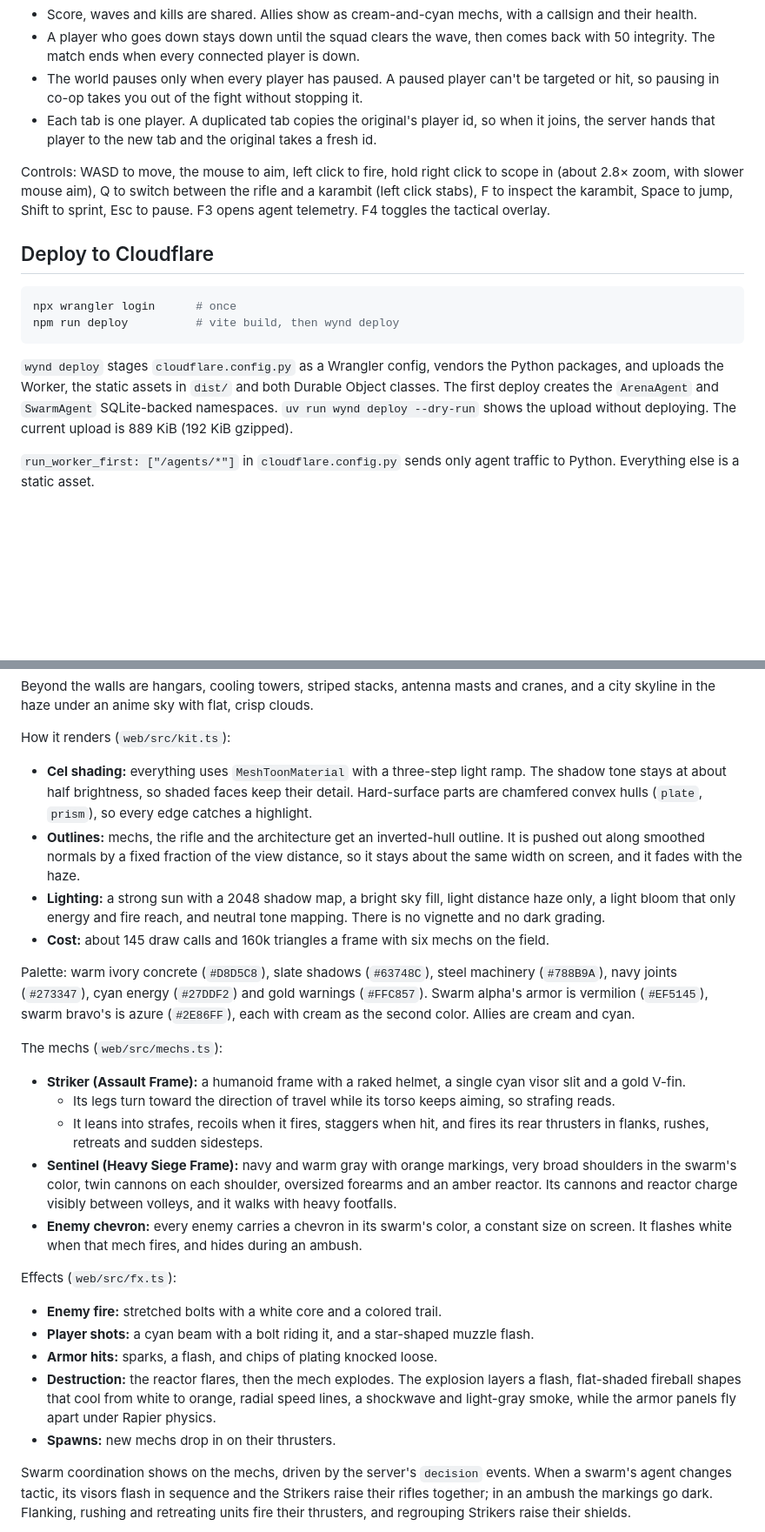
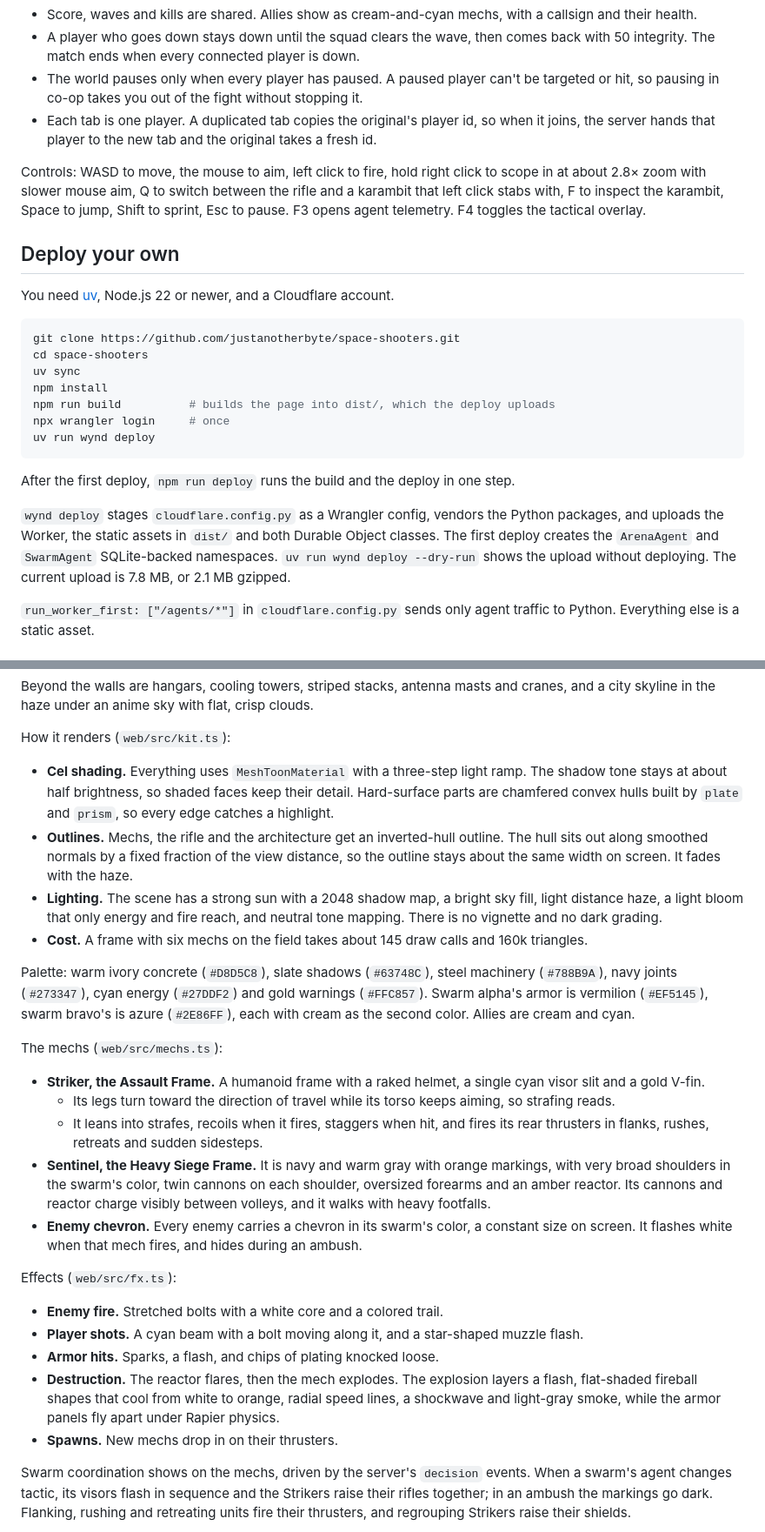
Before and after one commit to justanotherbyte/space-shooters, a Markdown page: README.md, 2 parts joined by grey strips. Shown at 87% size. Drawn GitHub-style; blank space fills up the shorter version.

````diff
--- a/README.md
+++ b/README.md
@@ -30,16 +34,25 @@ Anyone who opens the same room URL joins your squad. **Copy invite link** on the
 - The world pauses only when every player has paused. A paused player can't be targeted or hit, so pausing in co-op takes you out of the fight without stopping it.
 - Each tab is one player. A duplicated tab copies the original's player id, so when it joins, the server hands that player to the new tab and the original takes a fresh id.
 
-Controls: WASD to move, the mouse to aim, left click to fire, hold right click to scope in (about 2.8× zoom, with slower mouse aim), Q to switch between the rifle and a karambit (left click stabs), F to inspect the karambit, Space to jump, Shift to sprint, Esc to pause. F3 opens agent telemetry. F4 toggles the tactical overlay.
+Controls: WASD to move, the mouse to aim, left click to fire, hold right click to scope in at about 2.8× zoom with slower mouse aim, Q to switch between the rifle and a karambit that left click stabs with, F to inspect the karambit, Space to jump, Shift to sprint, Esc to pause. F3 opens agent telemetry. F4 toggles the tactical overlay.
 
-## Deploy to Cloudflare
+## Deploy your own
+
+You need [uv](https://docs.astral.sh/uv/), Node.js 22 or newer, and a Cloudflare account.
 
 ```sh
-npx wrangler login      # once
-npm run deploy          # vite build, then wynd deploy
+git clone https://github.com/justanotherbyte/space-shooters.git
+cd space-shooters
+uv sync
+npm install
+npm run build          # builds the page into dist/, which the deploy uploads
+npx wrangler login     # once
+uv run wynd deploy
 ```
 
-`wynd deploy` stages `cloudflare.config.py` as a Wrangler config, vendors the Python packages, and uploads the Worker, the static assets in `dist/` and both Durable Object classes. The first deploy creates the `ArenaAgent` and `SwarmAgent` SQLite-backed namespaces. `uv run wynd deploy --dry-run` shows the upload without deploying. The current upload is 889 KiB (192 KiB gzipped).
+After the first deploy, `npm run deploy` runs the build and the deploy in one step.
+
+`wynd deploy` stages `cloudflare.config.py` as a Wrangler config, vendors the Python packages, and uploads the Worker, the static assets in `dist/` and both Durable Object classes. The first deploy creates the `ArenaAgent` and `SwarmAgent` SQLite-backed namespaces. `uv run wynd deploy --dry-run` shows the upload without deploying. The current upload is 7.8 MB, or 2.1 MB gzipped.
 
 `run_worker_first: ["/agents/*"]` in `cloudflare.config.py` sends only agent traffic to Python. Everything else is a static asset.
 
@@ -192,28 +205,28 @@ Beyond the walls are hangars, cooling towers, striped stacks, antenna masts and
 
 How it renders (`web/src/kit.ts`):
 
-- **Cel shading:** everything uses `MeshToonMaterial` with a three-step light ramp. The shadow tone stays at about half brightness, so shaded faces keep their detail. Hard-surface parts are chamfered convex hulls (`plate`, `prism`), so every edge catches a highlight.
-- **Outlines:** mechs, the rifle and the architecture get an inverted-hull outline. It is pushed out along smoothed normals by a fixed fraction of the view distance, so it stays about the same width on screen, and it fades with the haze.
-- **Lighting:** a strong sun with a 2048 shadow map, a bright sky fill, light distance haze only, a light bloom that only energy and fire reach, and neutral tone mapping. There is no vignette and no dark grading.
-- **Cost:** about 145 draw calls and 160k triangles a frame with six mechs on the field.
+- **Cel shading.** Everything uses `MeshToonMaterial` with a three-step light ramp. The shadow tone stays at about half brightness, so shaded faces keep their detail. Hard-surface parts are chamfered convex hulls built by `plate` and `prism`, so every edge catches a highlight.
+- **Outlines.** Mechs, the rifle and the architecture get an inverted-hull outline. The hull sits out along smoothed normals by a fixed fraction of the view distance, so the outline stays about the same width on screen. It fades with the haze.
+- **Lighting.** The scene has a strong sun with a 2048 shadow map, a bright sky fill, light distance haze, a light bloom that only energy and fire reach, and neutral tone mapping. There is no vignette and no dark grading.
+- **Cost.** A frame with six mechs on the field takes about 145 draw calls and 160k triangles.
 
 Palette: warm ivory concrete (`#D8D5C8`), slate shadows (`#63748C`), steel machinery (`#788B9A`), navy joints (`#273347`), cyan energy (`#27DDF2`) and gold warnings (`#FFC857`). Swarm alpha's armor is vermilion (`#EF5145`), swarm bravo's is azure (`#2E86FF`), each with cream as the second color. Allies are cream and cyan.
 
 The mechs (`web/src/mechs.ts`):
 
-- **Striker (Assault Frame):** a humanoid frame with a raked helmet, a single cyan visor slit and a gold V-fin.
+- **Striker, the Assault Frame.** A humanoid frame with a raked helmet, a single cyan visor slit and a gold V-fin.
   - Its legs turn toward the direction of travel while its torso keeps aiming, so strafing reads.
   - It leans into strafes, recoils when it fires, staggers when hit, and fires its rear thrusters in flanks, rushes, retreats and sudden sidesteps.
-- **Sentinel (Heavy Siege Frame):** navy and warm gray with orange markings, very broad shoulders in the swarm's color, twin cannons on each shoulder, oversized forearms and an amber reactor. Its cannons and reactor charge visibly between volleys, and it walks with heavy footfalls.
-- **Enemy chevron:** every enemy carries a chevron in its swarm's color, a constant size on screen. It flashes white when that mech fires, and hides during an ambush.
+- **Sentinel, the Heavy Siege Frame.** It is navy and warm gray with orange markings, with very broad shoulders in the swarm's color, twin cannons on each shoulder, oversized forearms and an amber reactor. Its cannons and reactor charge visibly between volleys, and it walks with heavy footfalls.
+- **Enemy chevron.** Every enemy carries a chevron in its swarm's color, a constant size on screen. It flashes white when that mech fires, and hides during an ambush.
 
 Effects (`web/src/fx.ts`):
 
-- **Enemy fire:** stretched bolts with a white core and a colored trail.
-- **Player shots:** a cyan beam with a bolt riding it, and a star-shaped muzzle flash.
-- **Armor hits:** sparks, a flash, and chips of plating knocked loose.
-- **Destruction:** the reactor flares, then the mech explodes. The explosion layers a flash, flat-shaded fireball shapes that cool from white to orange, radial speed lines, a shockwave and light-gray smoke, while the armor panels fly apart under Rapier physics.
-- **Spawns:** new mechs drop in on their thrusters.
+- **Enemy fire.** Stretched bolts with a white core and a colored trail.
+- **Player shots.** A cyan beam with a bolt moving along it, and a star-shaped muzzle flash.
+- **Armor hits.** Sparks, a flash, and chips of plating knocked loose.
+- **Destruction.** The reactor flares, then the mech explodes. The explosion layers a flash, flat-shaded fireball shapes that cool from white to orange, radial speed lines, a shockwave and light-gray smoke, while the armor panels fly apart under Rapier physics.
+- **Spawns.** New mechs drop in on their thrusters.
 
 Swarm coordination shows on the mechs, driven by the server's `decision` events. When a swarm's agent changes tactic, its visors flash in sequence and the Strikers raise their rifles together; in an ambush the markings go dark. Flanking, rushing and retreating units fire their thrusters, and regrouping Strikers raise their shields.
 
````
Also changed, not shown: other parts of README.md (+19 -15 lines).
